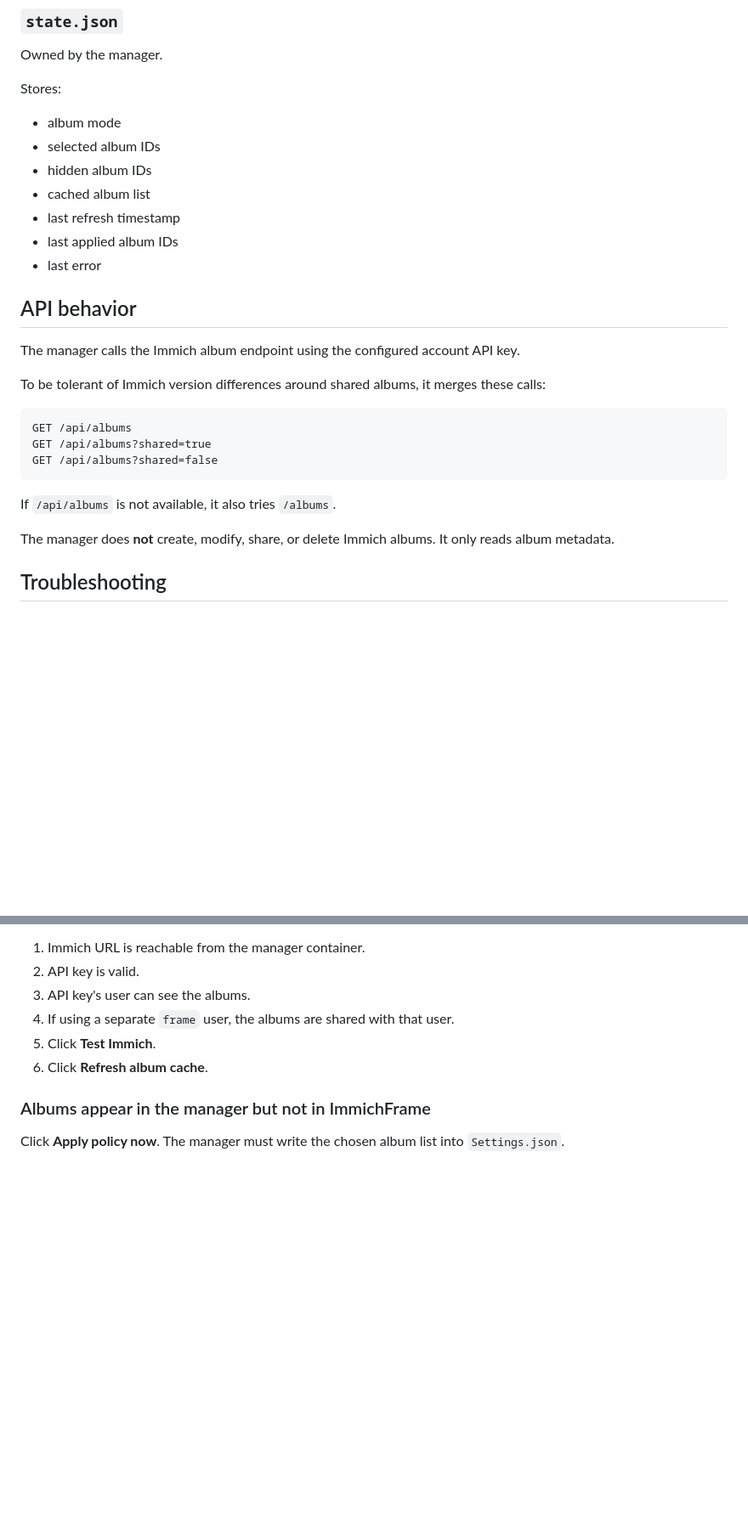
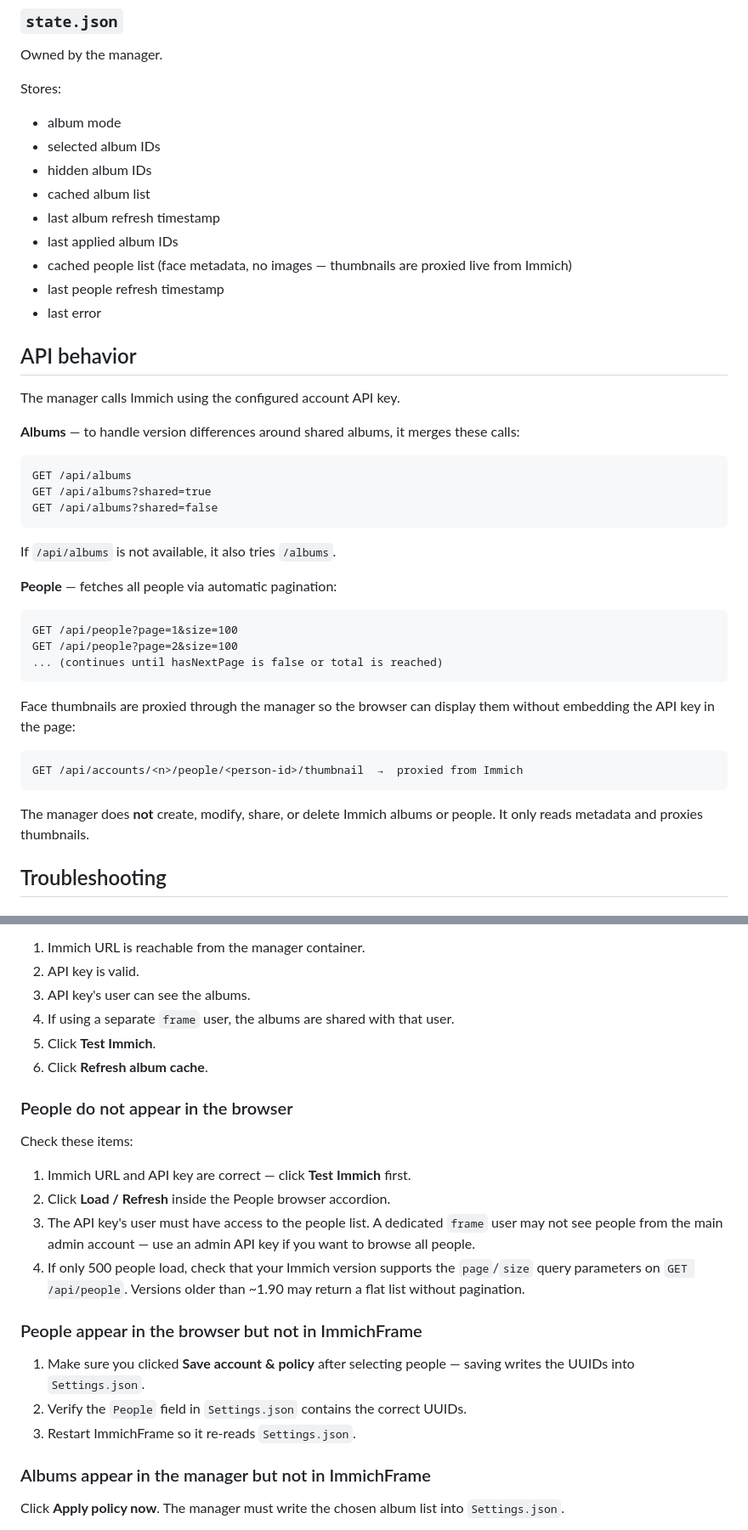
Before and after one commit to lbartuzi/ImmichFrame-Manager, a Markdown page: README.md, 2 parts joined by grey strips. Shown at 85% size. Rendered like a GitHub page; blank space fills up the shorter version.

Commit message:
added changes to the README  On branch feature/people-browser  Your branch is up to date with 'origin/feature/people-browser'.
 Changes to be committed:
	modified:   README.md

````diff
--- a/README.md
+++ b/README.md
@@ -433,15 +465,17 @@ Stores:
 - selected album IDs
 - hidden album IDs
 - cached album list
-- last refresh timestamp
+- last album refresh timestamp
 - last applied album IDs
+- cached people list (face metadata, no images — thumbnails are proxied live from Immich)
+- last people refresh timestamp
 - last error
 
 ## API behavior
 
-The manager calls the Immich album endpoint using the configured account API key.
+The manager calls Immich using the configured account API key.
 
-To be tolerant of Immich version differences around shared albums, it merges these calls:
+**Albums** — to handle version differences around shared albums, it merges these calls:
 
 ```text
 GET /api/albums
@@ -451,7 +485,21 @@ GET /api/albums?shared=false
 
 If `/api/albums` is not available, it also tries `/albums`.
 
-The manager does **not** create, modify, share, or delete Immich albums. It only reads album metadata.
+**People** — fetches all people via automatic pagination:
+
+```text
+GET /api/people?page=1&size=100
+GET /api/people?page=2&size=100
+... (continues until hasNextPage is false or total is reached)
+```
+
+Face thumbnails are proxied through the manager so the browser can display them without embedding the API key in the page:
+
+```text
+GET /api/accounts/<n>/people/<person-id>/thumbnail  →  proxied from Immich
+```
+
+The manager does **not** create, modify, share, or delete Immich albums or people. It only reads metadata and proxies thumbnails.
 
 ## Troubleshooting
 
@@ -521,6 +569,21 @@ Check these items:
 5. Click **Test Immich**.
 6. Click **Refresh album cache**.
 
+### People do not appear in the browser
+
+Check these items:
+
+1. Immich URL and API key are correct — click **Test Immich** first.
+2. Click **Load / Refresh** inside the People browser accordion.
+3. The API key's user must have access to the people list. A dedicated `frame` user may not see people from the main admin account — use an admin API key if you want to browse all people.
+4. If only 500 people load, check that your Immich version supports the `page`/`size` query parameters on `GET /api/people`. Versions older than ~1.90 may return a flat list without pagination.
+
+### People appear in the browser but not in ImmichFrame
+
+1. Make sure you clicked **Save account & policy** after selecting people — saving writes the UUIDs into `Settings.json`.
+2. Verify the `People` field in `Settings.json` contains the correct UUIDs.
+3. Restart ImmichFrame so it re-reads `Settings.json`.
+
 ### Albums appear in the manager but not in ImmichFrame
 
 Click **Apply policy now**. The manager must write the chosen album list into `Settings.json`.
````
Also changed, not shown: other parts of README.md (+32 -0 lines).
